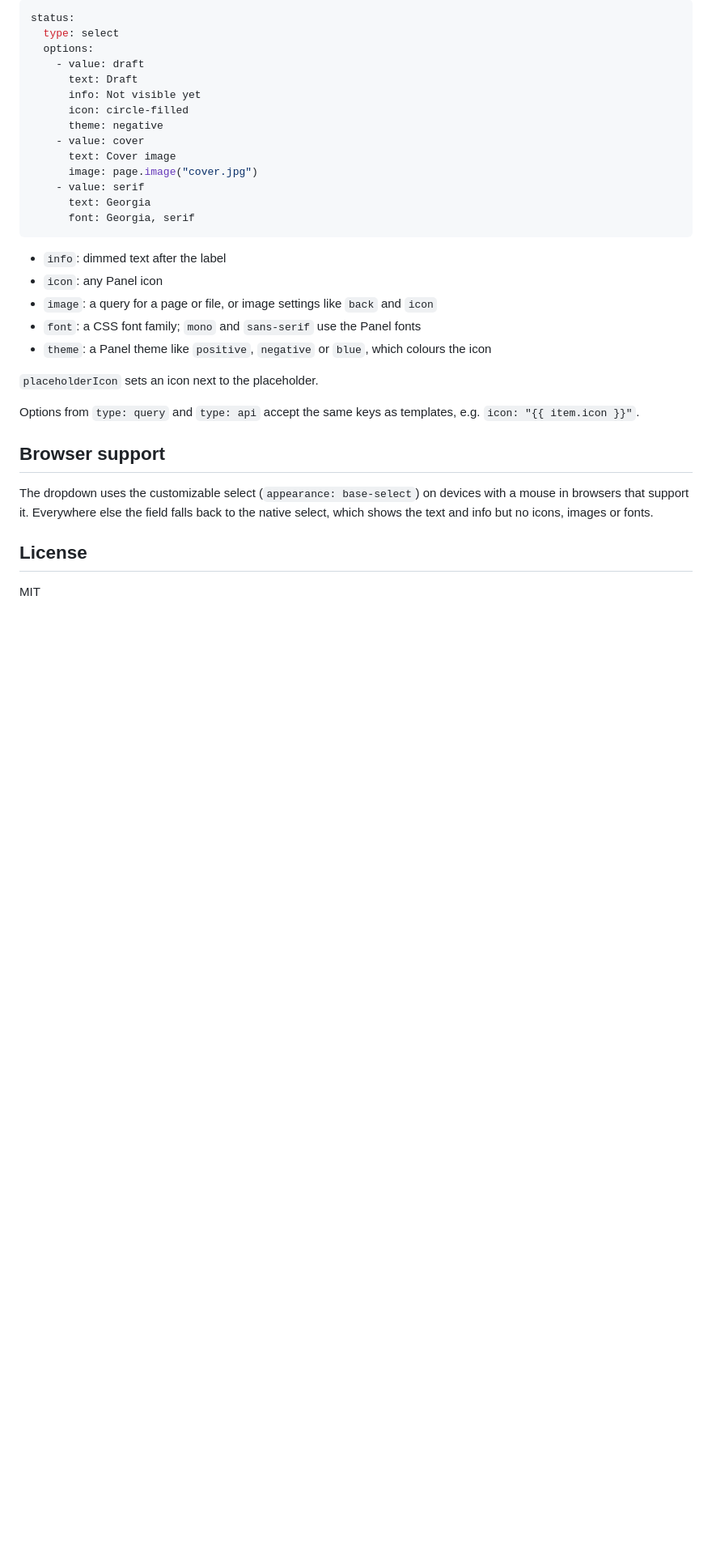
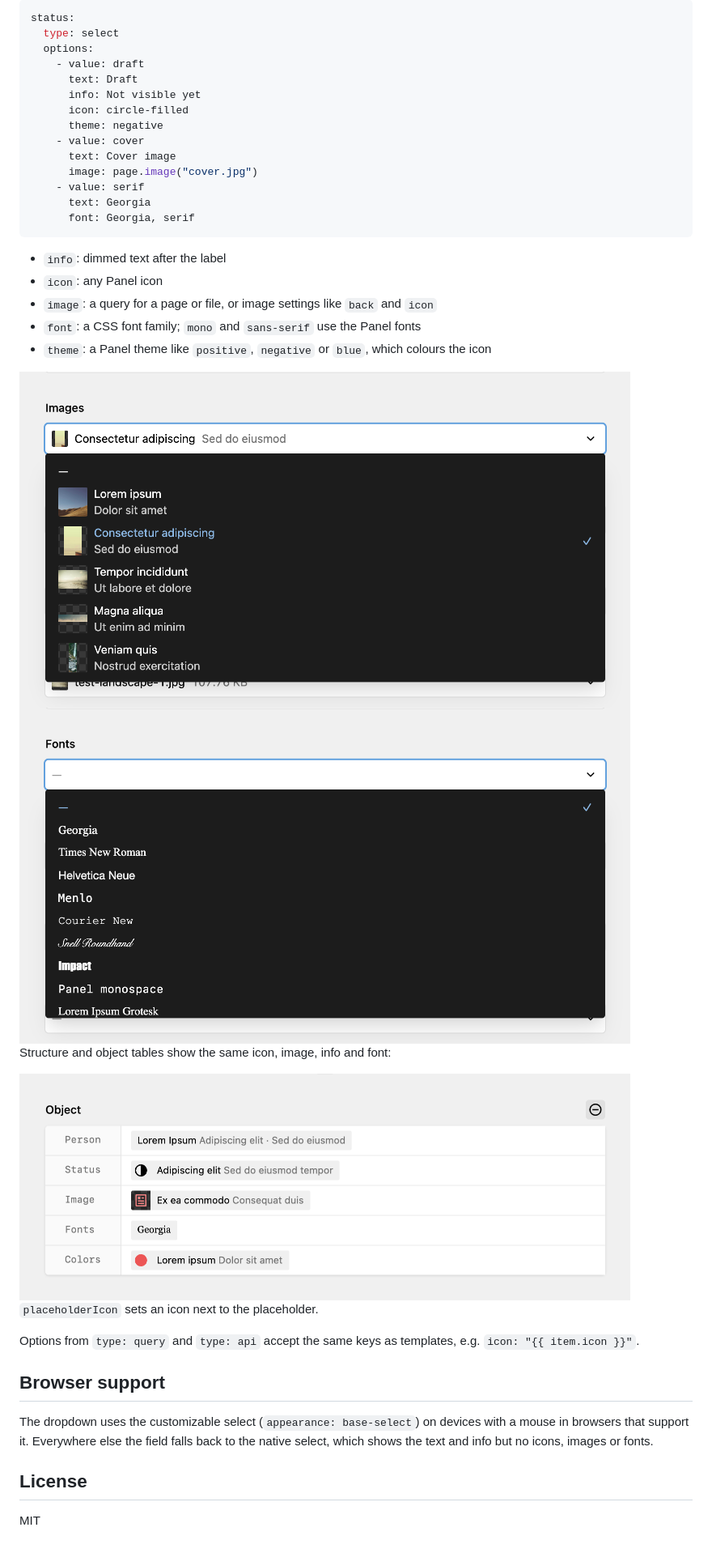
Before and after one commit to medienbaecker/kirby-base-select, a Markdown page: README.md, the part around one of its changes. Shown at 81% size. Rendered like a GitHub page; pictures changed too: .github/fonts.png (added), .github/images.png (added), .github/preview.png (added); blank space fills up the shorter version.

Commit message:
Add README screenshots

```diff
--- a/README.md
+++ b/README.md
@@ -37,6 +39,14 @@ status:
 - `font`: a CSS font family; `mono` and `sans-serif` use the Panel fonts
 - `theme`: a Panel theme like `positive`, `negative` or `blue`, which colours the icon
 
+<img src=".github/images.png" width="755" alt="Options with page images as thumbnails.">
+
+<img src=".github/fonts.png" width="755" alt="Options shown in their own font.">
+
+Structure and object tables show the same icon, image, info and font:
+
+<img src=".github/preview.png" width="755" alt="An object field with a select value in every row.">
+
 `placeholderIcon` sets an icon next to the placeholder.
 
 Options from `type: query` and `type: api` accept the same keys as templates, e.g. `icon: "{{ item.icon }}"`.
```
Also changed, not shown: other parts of README.md (+2 -0 lines), .github/status.png (added).
